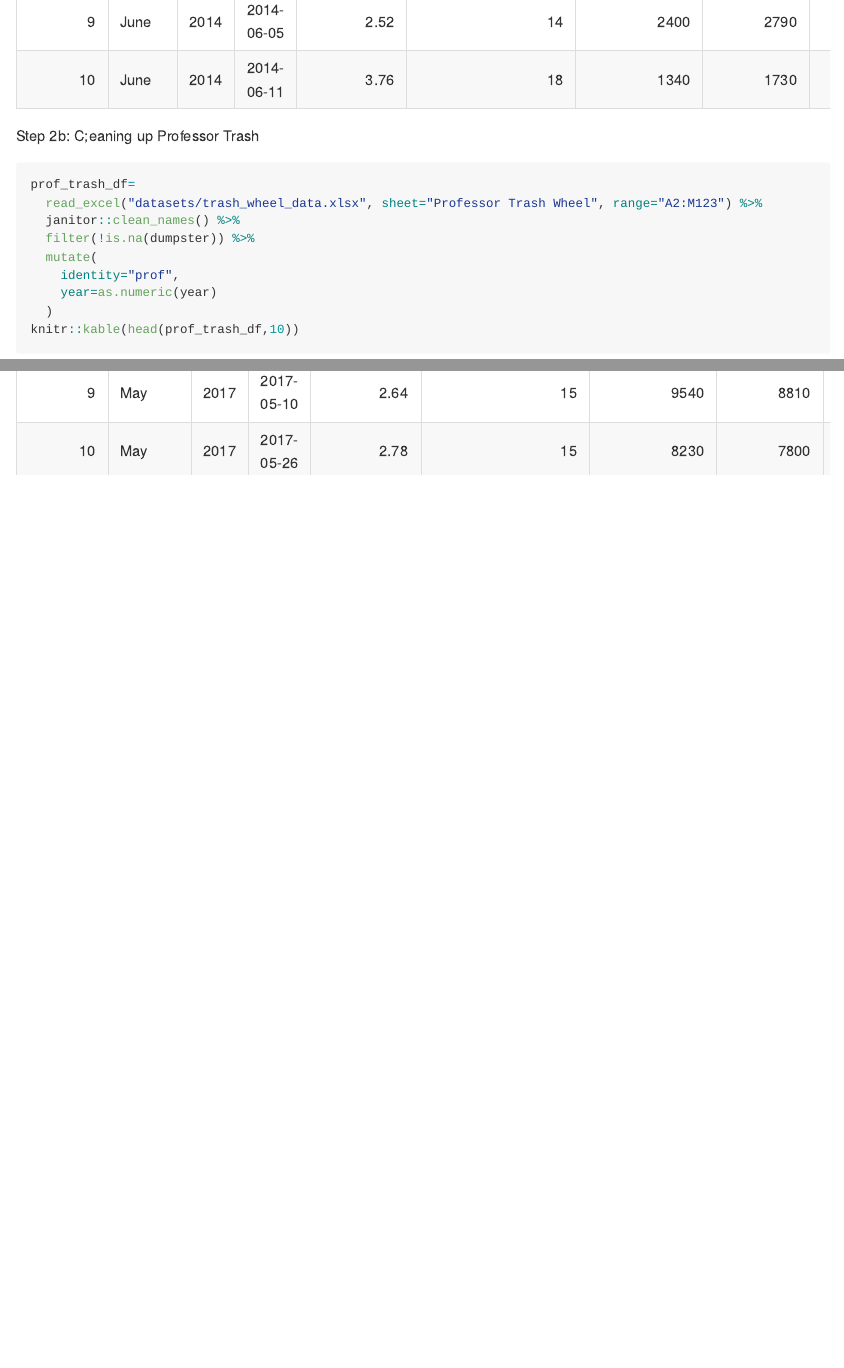
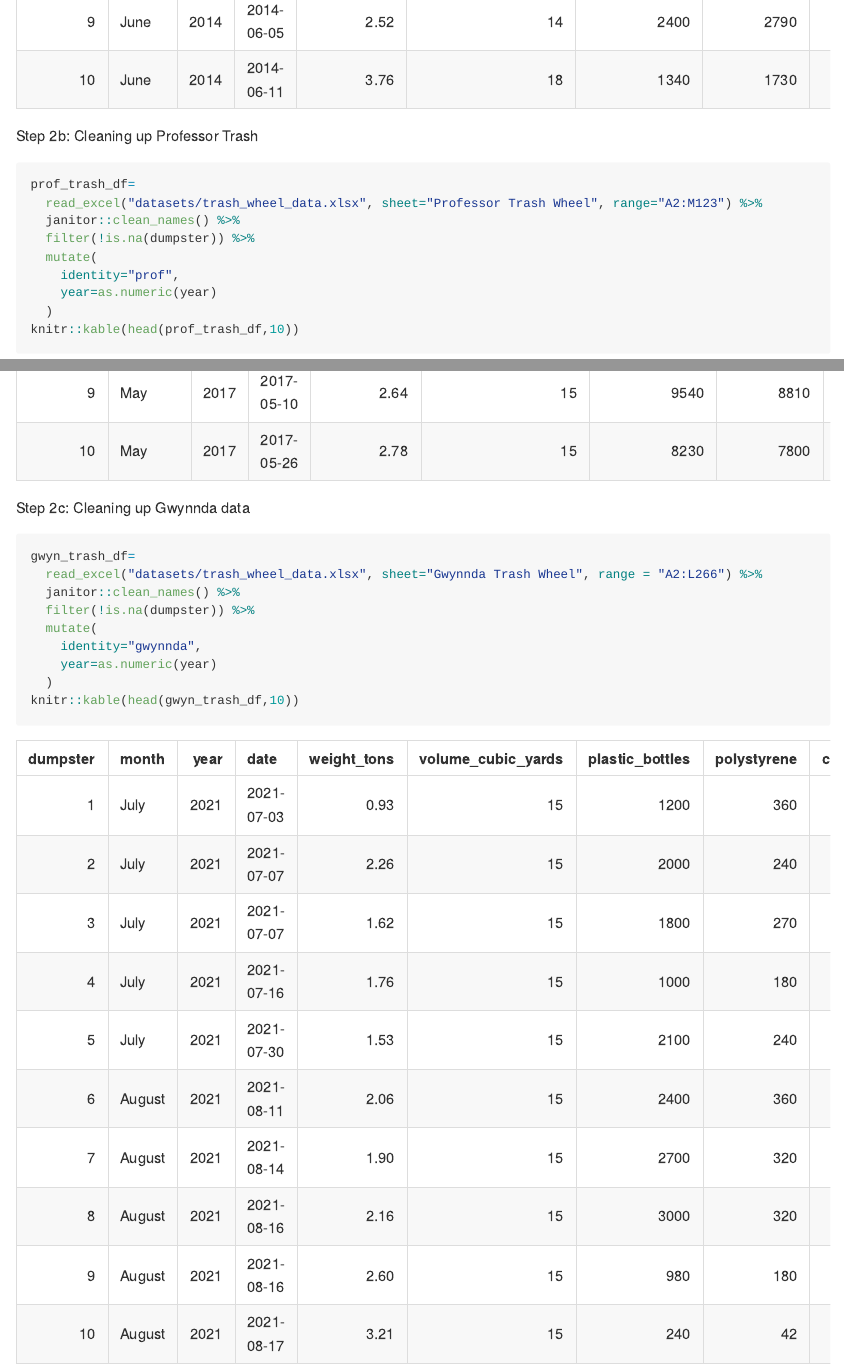
Before and after one commit to jhuynhn8/p8105_hw2_jkh2157, an R Markdown document (p8105_hw2_jkh2157.Rmd): the page in a window 1100 px wide, from 5750 px down, and a second part further down, joined at a grey line. The pictures show the output file p8105_hw2_jkh2157.md that the author committed with the source, drawn offline in the style of GitHub; long lines of code are wrapped.

Commit message:
Cleaned up gwyn data

````diff
--- a/p8105_hw2_jkh2157.Rmd
+++ b/p8105_hw2_jkh2157.Rmd
@@ -99,7 +99,7 @@ mutate(
 knitr::kable(head(mr_trash_df,10))
 ```
 
-Step 2b: C;eaning up Professor Trash
+Step 2b: Cleaning up Professor Trash
 
 ```{r}
 prof_trash_df=
@@ -112,3 +112,17 @@ prof_trash_df=
   )
 knitr::kable(head(prof_trash_df,10))
 ```
+
+Step 2c: Cleaning up Gwynnda data
+
+```{r}
+gwyn_trash_df=
+  read_excel("datasets/trash_wheel_data.xlsx", sheet="Gwynnda Trash Wheel", range = "A2:L266") %>%
+  janitor::clean_names() %>%
+  filter(!is.na(dumpster)) %>%
+  mutate(
+    identity="gwynnda",
+    year=as.numeric(year)
+  )
+knitr::kable(head(gwyn_trash_df,10))
+```
````
Also changed, not shown: p8105_hw2_jkh2157.md.
